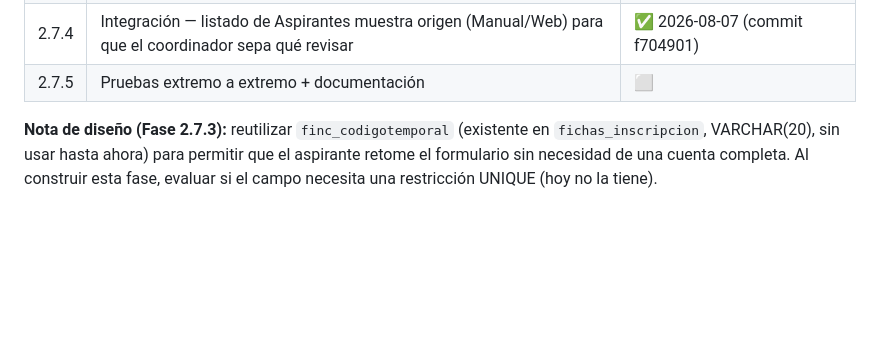
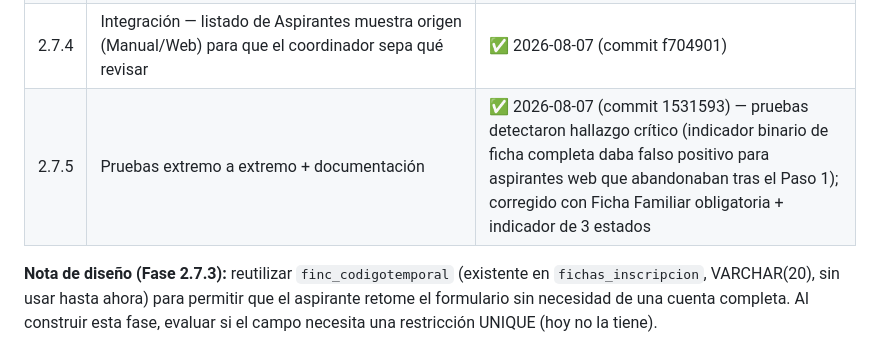
Before and after one commit to solartejoseluis/app_academica_emdb, a Markdown page: CLAUDE.md, the part around the change. Rendered like a GitHub page; blank space fills up the shorter version.

```diff
--- a/CLAUDE.md
+++ b/CLAUDE.md
@@ -731,7 +731,7 @@ Ver historial completo en CHANGELOG.md.
 | 2.7.2 | Migración de esquema — estudiantes.estu_origen ENUM('manual','web') DEFAULT 'manual' | ✅ 2026-07-27 (commit 7702fe2) |
 | 2.7.3 | Formulario público — módulo nuevo `09_inscripcion_publica/`, sin sesión, verificación reCAPTCHA en servidor, detección de duplicados por documento, genera `finc_codigotemporal` | ✅ 2026-08-01 — Paso 1 (b5626c2, b34143d) y Paso 2 (c60cb1b) completos |
 | 2.7.4 | Integración — listado de Aspirantes muestra origen (Manual/Web) para que el coordinador sepa qué revisar | ✅ 2026-08-07 (commit f704901) |
-| 2.7.5 | Pruebas extremo a extremo + documentación | ⬜ |
+| 2.7.5 | Pruebas extremo a extremo + documentación | ✅ 2026-08-07 (commit 1531593) — pruebas detectaron hallazgo crítico (indicador binario de ficha completa daba falso positivo para aspirantes web que abandonaban tras el Paso 1); corregido con Ficha Familiar obligatoria + indicador de 3 estados |
 
 **Nota de diseño (Fase 2.7.3):** reutilizar `finc_codigotemporal`
 (existente en `fichas_inscripcion`, VARCHAR(20), sin usar hasta ahora)
```
Also changed, not shown: README.md (+1 -1 lines).
